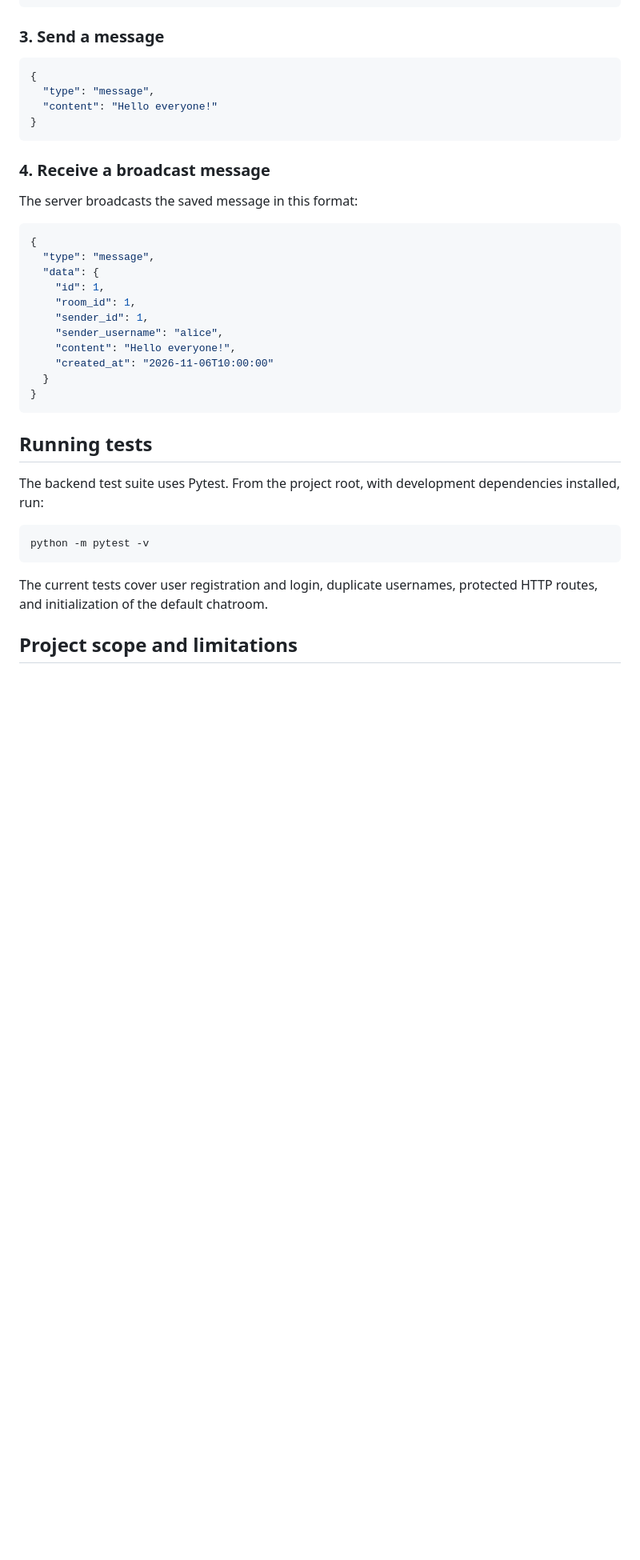
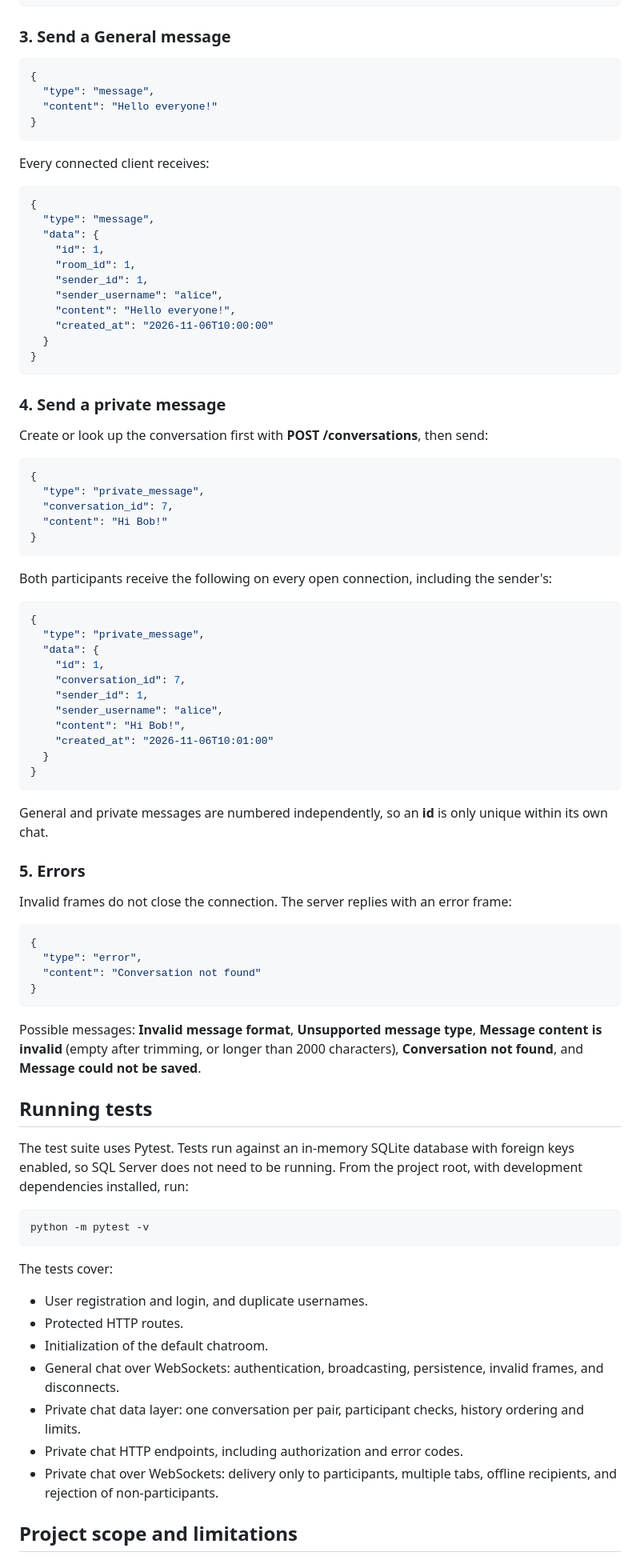
Before and after one commit to sxkshmgit/SocketRoom2, a Markdown page: README.md, the part around one of its changes. Shown at 80% size. Drawn GitHub-style; blank space fills up the shorter version.

```diff
--- a/README.md
+++ b/README.md
@@ -238,7 +301,7 @@ The server responds with:
 }
 ~~~
 
-### 3. Send a message
+### 3. Send a General message
 
 ~~~json
 {
@@ -247,9 +310,7 @@ The server responds with:
 }
 ~~~
 
-### 4. Receive a broadcast message
-
-The server broadcasts the saved message in this format:
+Every connected client receives:
 
 ~~~json
 {
@@ -265,15 +326,66 @@ The server broadcasts the saved message in this format:
 }
 ~~~
 
+### 4. Send a private message
+
+Create or look up the conversation first with **POST /conversations**, then send:
+
+~~~json
+{
+  "type": "private_message",
+  "conversation_id": 7,
+  "content": "Hi Bob!"
+}
+~~~
+
+Both participants receive the following on every open connection, including the sender's:
+
+~~~json
+{
+  "type": "private_message",
+  "data": {
+    "id": 1,
+    "conversation_id": 7,
+    "sender_id": 1,
+    "sender_username": "alice",
+    "content": "Hi Bob!",
+    "created_at": "2026-11-06T10:01:00"
+  }
+}
+~~~
+
+General and private messages are numbered independently, so an **id** is only unique within its own chat.
+
+### 5. Errors
+
+Invalid frames do not close the connection. The server replies with an error frame:
+
+~~~json
+{
+  "type": "error",
+  "content": "Conversation not found"
+}
+~~~
+
+Possible messages: **Invalid message format**, **Unsupported message type**, **Message content is invalid** (empty after trimming, or longer than 2000 characters), **Conversation not found**, and **Message could not be saved**.
+
 ## Running tests
 
-The backend test suite uses Pytest. From the project root, with development dependencies installed, run:
+The test suite uses Pytest. Tests run against an in-memory SQLite database with foreign keys enabled, so SQL Server does not need to be running. From the project root, with development dependencies installed, run:
 
 ~~~bash
 python -m pytest -v
 ~~~
 
-The current tests cover user registration and login, duplicate usernames, protected HTTP routes, and initialization of the default chatroom.
+The tests cover:
+
+- User registration and login, and duplicate usernames.
+- Protected HTTP routes.
+- Initialization of the default chatroom.
+- General chat over WebSockets: authentication, broadcasting, persistence, invalid frames, and disconnects.
+- Private chat data layer: one conversation per pair, participant checks, history ordering and limits.
+- Private chat HTTP endpoints, including authorization and error codes.
+- Private chat over WebSockets: delivery only to participants, multiple tabs, offline recipients, and rejection of non-participants.
 
 ## Project scope and limitations
 
```
Also changed, not shown: other parts of README.md (+111 -44 lines).
